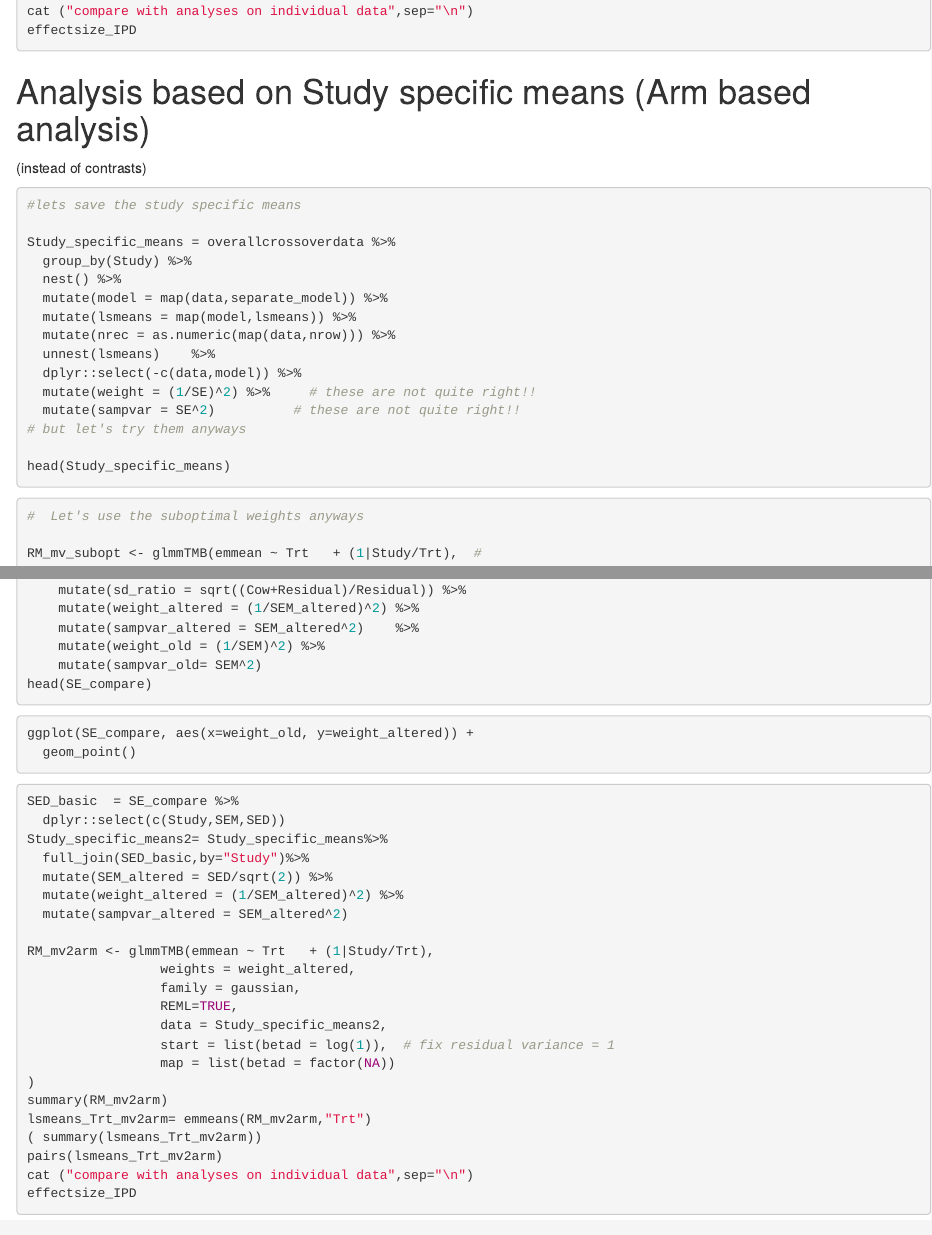
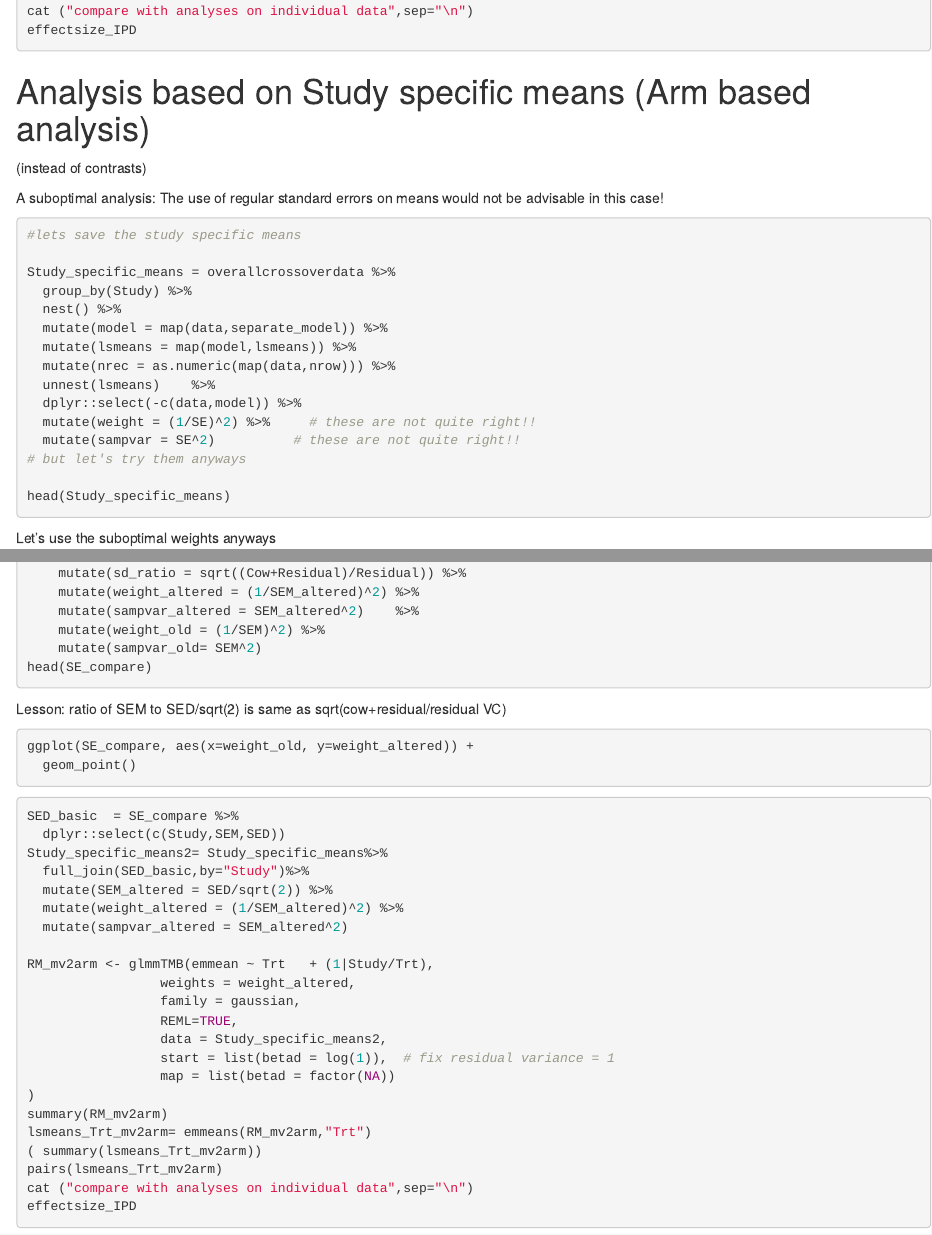
Before and after one commit to Tempelman/Meta_analysis, an R Markdown document (Latin_square.Rmd): the page in a window 1100 px wide, from 5640 px down, and a second part further down, joined at a grey line. Rendered offline with R 4.5, knitr and Pandoc, with nearby package versions; the code chunks are not run, so their results and figures are left out.

Commit message:
Add files via upload

````diff
--- a/Latin_square.Rmd
+++ b/Latin_square.Rmd
@@ -334,6 +334,9 @@ effectsize_IPD
 # Analysis based on Study specific means (Arm based analysis)
 (instead of contrasts)
 
+A suboptimal analysis:
+The use of regular standard errors on means would not be advisable in this case!
+
 ```{r Studyspecmeans}
 #lets save the study specific means
 
@@ -351,9 +354,9 @@ Study_specific_means = overallcrossoverdata %>%
 
 head(Study_specific_means)
 ```
+Let's use the suboptimal weights anyways
+```{r subopt}
 
-```{r subopt}
-#  Let's use the suboptimal weights anyways
 
 RM_mv_subopt <- glmmTMB(emmean ~ Trt   + (1|Study/Trt),  #
                  weights = weight,
@@ -406,6 +408,8 @@ SE_compare =  Study_specific_means %>%
     mutate(sampvar_old= SEM^2)
 head(SE_compare)
 ```
+
+Lesson: ratio of SEM to SED/sqrt(2) is same as sqrt(cow+residual/residual VC)
 
 ```{r weight_comparison}
 ggplot(SE_compare, aes(x=weight_old, y=weight_altered)) +
````
Also changed, not shown: Latin_square.Rmd (1 more changed lines).
